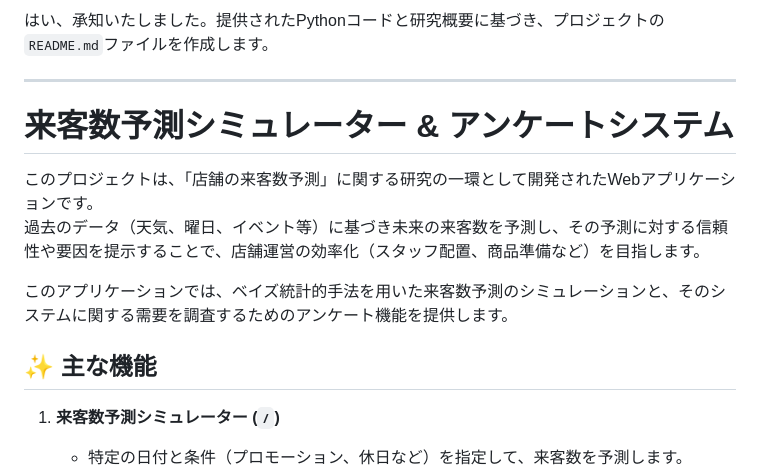
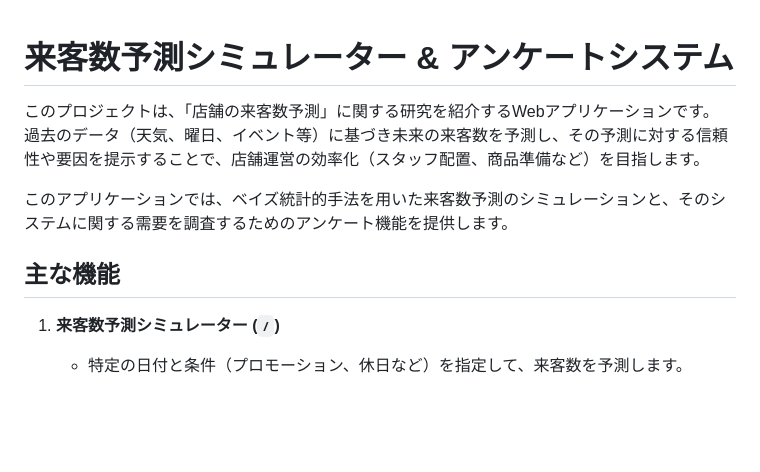
Before and after one commit to KotaTamaki/system_introduce, a Markdown page: README.md, the part around the change printed below. Rendered like a GitHub page; blank space fills up the shorter version.

```diff
--- a/README.md
+++ b/README.md
@@ -1,15 +1,13 @@
-はい、承知いたしました。提供されたPythonコードと研究概要に基づき、プロジェクトの`README.md`ファイルを作成します。
 
------
 
 # 来客数予測シミュレーター & アンケートシステム
 
-このプロジェクトは、「店舗の来客数予測」に関する研究の一環として開発されたWebアプリケーションです。
+このプロジェクトは、「店舗の来客数予測」に関する研究を紹介するWebアプリケーションです。
 過去のデータ（天気、曜日、イベント等）に基づき未来の来客数を予測し、その予測に対する信頼性や要因を提示することで、店舗運営の効率化（スタッフ配置、商品準備など）を目指します。
 
 このアプリケーションでは、ベイズ統計的手法を用いた来客数予測のシミュレーションと、そのシステムに関する需要を調査するためのアンケート機能を提供します。
 
-## ✨ 主な機能
+##  主な機能
 
 1.  **来客数予測シミュレーター (`/`)**
 
```
Also changed, not shown: other parts of README.md (+1 -1 lines).
